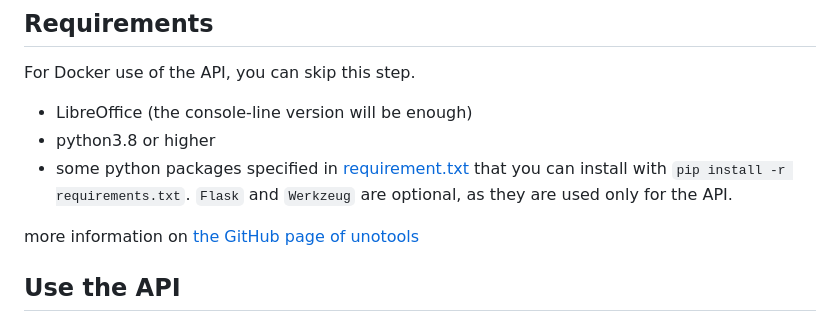
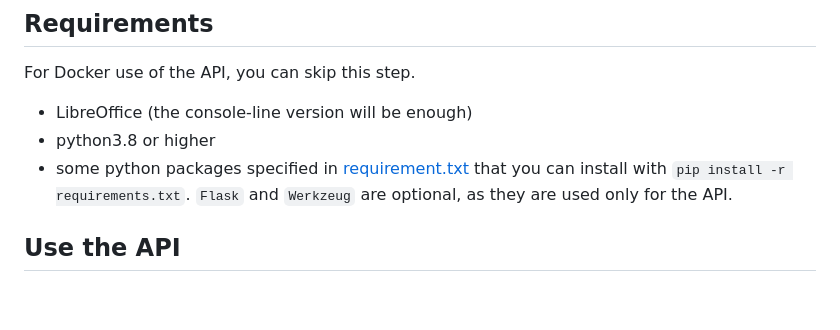
Before and after one commit to Probesys/lotemplate, a Markdown page: README.md, the part around the change. GitHub-like rendering; blank space fills up the shorter version.

Commit message:
Update README.md
remove useless link

```diff
--- a/README.md
+++ b/README.md
@@ -18,8 +18,6 @@ For Docker use of the API, you can skip this step.
 - python3.8 or higher
 - some python packages specified in [requirement.txt](requirements.txt) that you can install with
   `pip install -r requirements.txt`. `Flask` and `Werkzeug` are optional, as they are used only for the API.
-
-more information on [the GitHub page of unotools](https://github.com/t2y/unotools)
 
 ## Use the API
 
```
